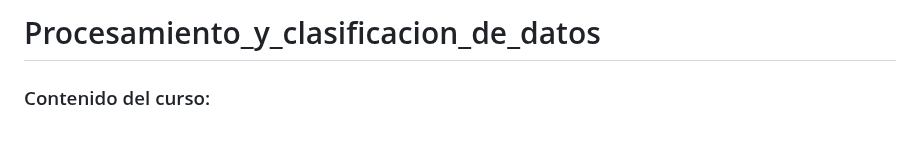
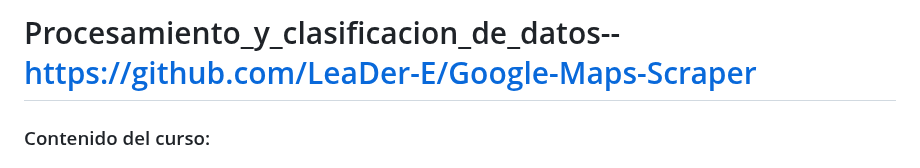
Before and after one commit to JuanJT117/Procesamiento_y_clasificacion_de_datos, a Markdown page: README.md, the part around the change. Rendered like a GitHub page; blank space fills up the shorter version.

```diff
--- a/README.md
+++ b/README.md
@@ -1,4 +1,4 @@
-# Procesamiento_y_clasificacion_de_datos
+# Procesamiento_y_clasificacion_de_datos--  https://github.com/LeaDer-E/Google-Maps-Scraper
 ### Contenido del curso:
 
 ## Sesión 1: Análisis de Texto.
```
